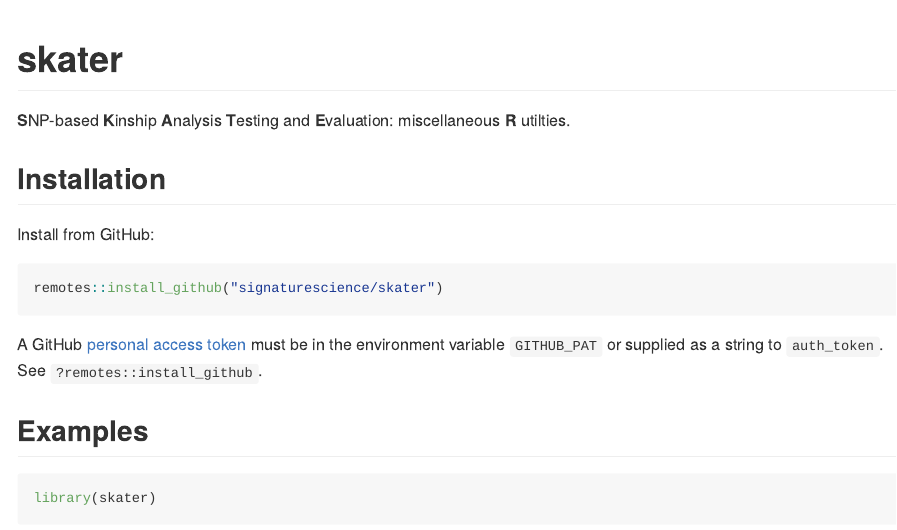
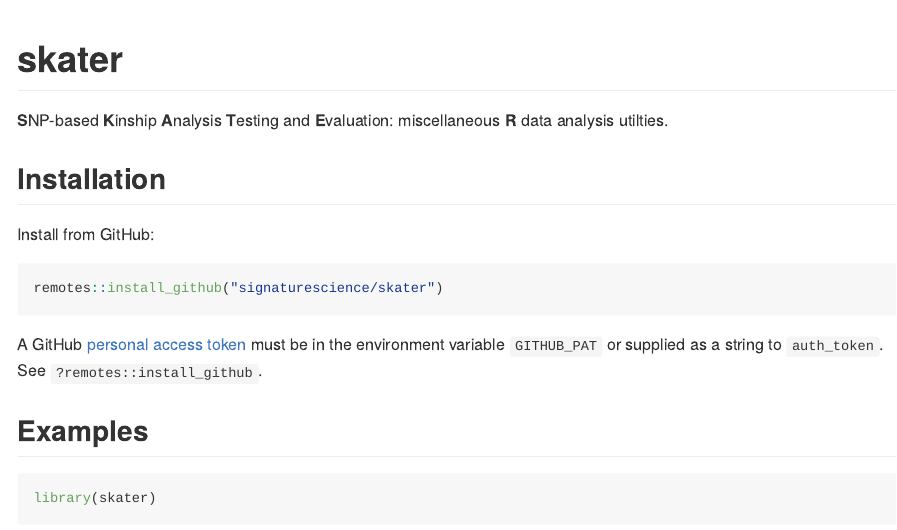
Before and after one commit to signaturescience/skater, an R Markdown document (README.Rmd): the page in a window 1100 px wide, from its top. The pictures show the output file README.md that the author committed with the source, drawn offline in the style of GitHub; long lines of code are wrapped; badge pictures from the web are left out.

Commit message:
update readme

```diff
--- a/README.Rmd
+++ b/README.Rmd
@@ -21,7 +21,7 @@
 [![R-CMD-check-dev](https://github.com/signaturescience/skater/workflows/R-CMD-check-dev/badge.svg)](https://github.com/signaturescience/skater/actions)
 <!-- badges: end -->
 
-**S**NP-based **K**inship **A**nalysis **T**esting and **E**valuation: miscellaneous **R** utilties.
+**S**NP-based **K**inship **A**nalysis **T**esting and **E**valuation: miscellaneous **R** data analysis utilties.
 
 ## Installation
 
```
Also changed, not shown: README.md.
